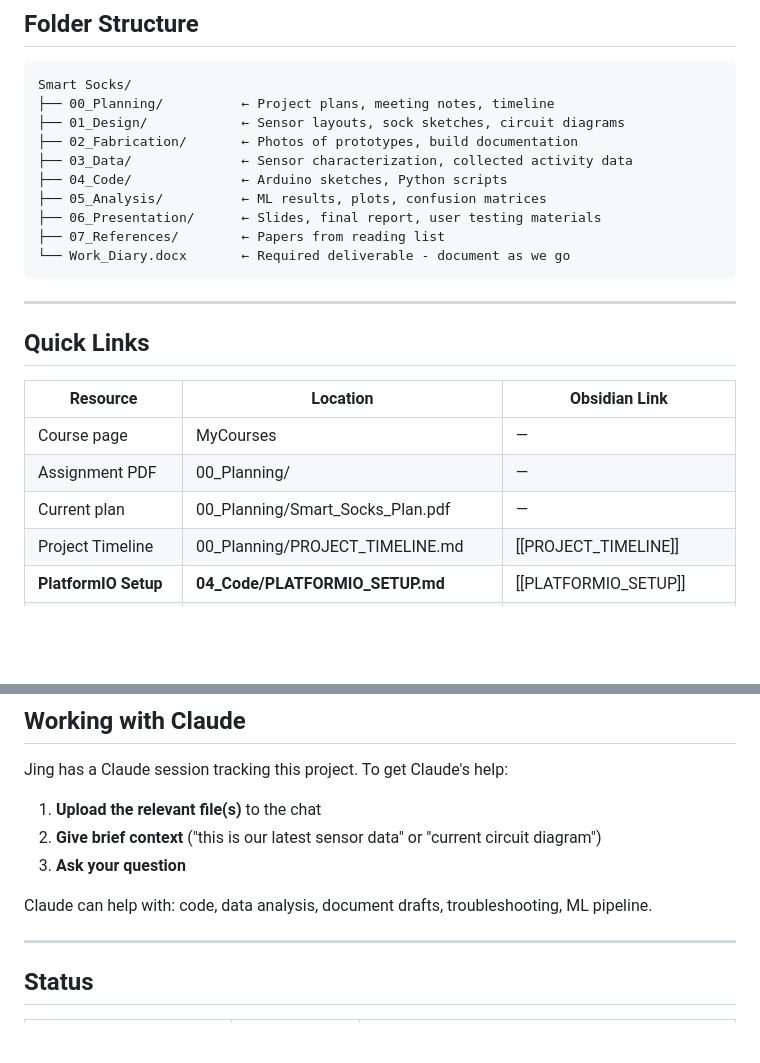
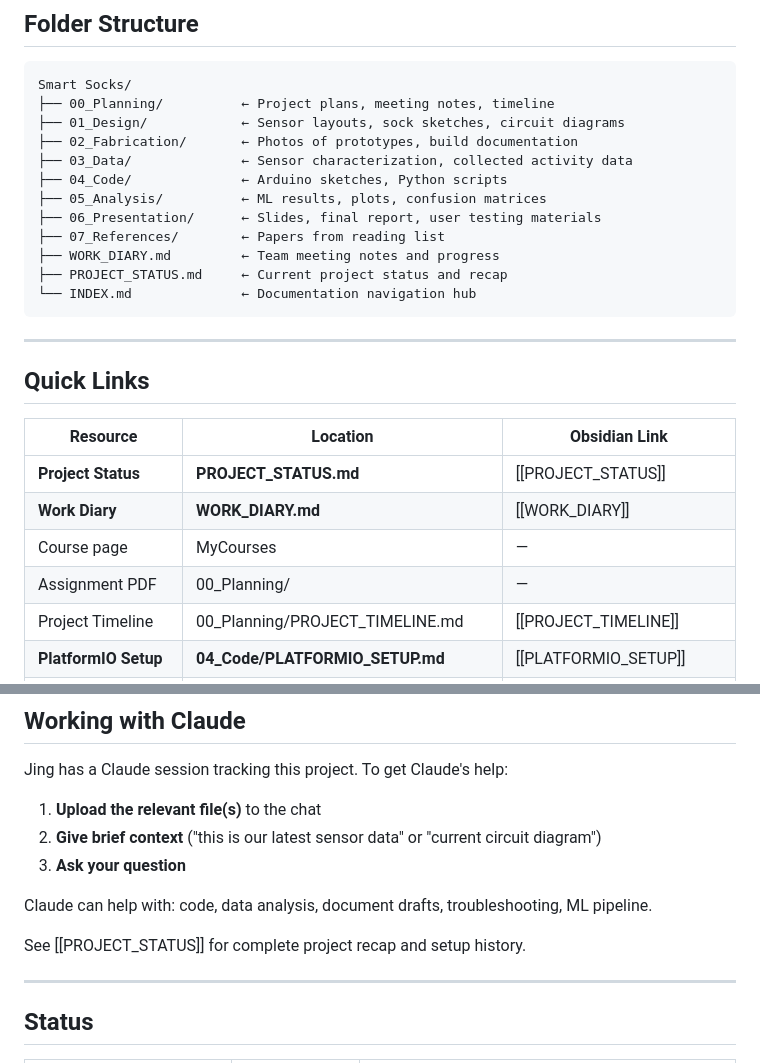
Before and after one commit to powerpig99/smart-socks, a Markdown page: README.md, 2 parts joined by grey strips. GitHub-like rendering; blank space fills up the shorter version.

````diff
--- a/README.md
+++ b/README.md
@@ -37,7 +37,9 @@ Smart Socks/
 ├── 05_Analysis/          ← ML results, plots, confusion matrices
 ├── 06_Presentation/      ← Slides, final report, user testing materials
 ├── 07_References/        ← Papers from reading list
-└── Work_Diary.docx       ← Required deliverable - document as we go
+├── WORK_DIARY.md         ← Team meeting notes and progress
+├── PROJECT_STATUS.md     ← Current project status and recap
+└── INDEX.md              ← Documentation navigation hub
 ```
 
 ---
@@ -46,9 +48,10 @@ Smart Socks/
 
 | Resource | Location | Obsidian Link |
 |----------|----------|---------------|
+| **Project Status** | **PROJECT_STATUS.md** | [[PROJECT_STATUS]] |
+| **Work Diary** | **WORK_DIARY.md** | [[WORK_DIARY]] |
 | Course page | MyCourses | — |
 | Assignment PDF | 00_Planning/ | — |
-| Current plan | 00_Planning/Smart_Socks_Plan.pdf | — |
 | Project Timeline | 00_Planning/PROJECT_TIMELINE.md | [[PROJECT_TIMELINE]] |
 | **PlatformIO Setup** | **04_Code/PLATFORMIO_SETUP.md** | [[PLATFORMIO_SETUP]] |
 | **Python Setup** | **README_PYTHON_SETUP.md** | [[README_PYTHON_SETUP]] |
@@ -67,6 +70,8 @@ Jing has a Claude session tracking this project. To get Claude's help:
 3. **Ask your question**
 
 Claude can help with: code, data analysis, document drafts, troubleshooting, ML pipeline.
+
+See [[PROJECT_STATUS]] for complete project recap and setup history.
 
 ---
 
````
Also changed, not shown: INDEX.md (+3 -1 lines), PROJECT_STATUS.md (added, +216 -0 lines).
